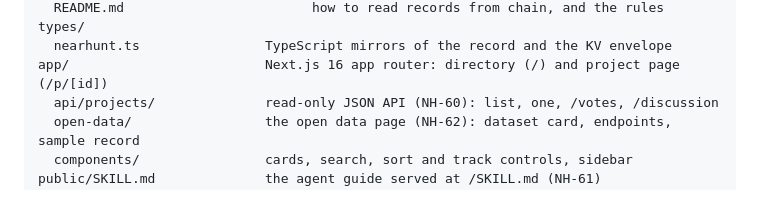
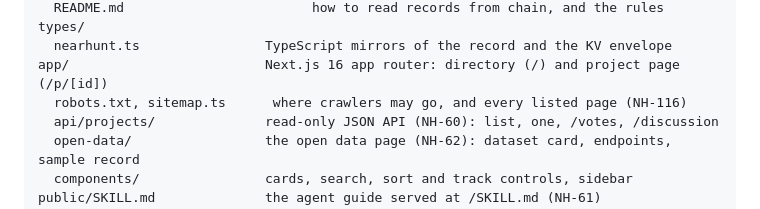
Before and after one commit to satojandro/near-hunt, a Markdown page: README.md, the part around the change. Rendered like a GitHub page.

```diff
--- a/README.md
+++ b/README.md
@@ -177,6 +177,7 @@ schema/
 types/
   nearhunt.ts                TypeScript mirrors of the record and the KV envelope
 app/                         Next.js 16 app router: directory (/) and project page (/p/[id])
+  robots.txt, sitemap.ts      where crawlers may go, and every listed page (NH-116)
   api/projects/              read-only JSON API (NH-60): list, one, /votes, /discussion
   open-data/                 the open data page (NH-62): dataset card, endpoints, sample record
   components/                cards, search, sort and track controls, sidebar
```
Also changed, not shown: docs/PLAN.md (+1 -0 lines), app/apple-icon.png (added), 5 other files.
